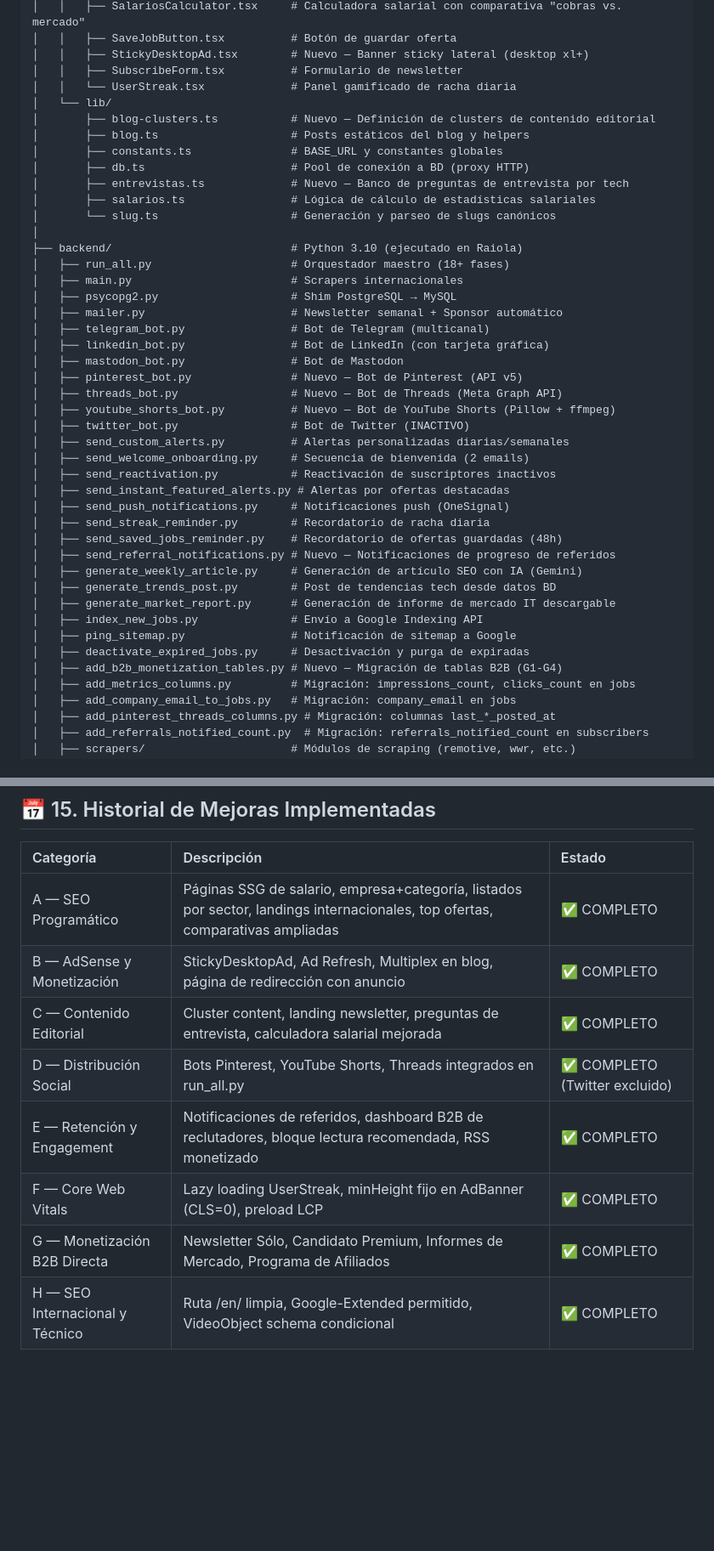
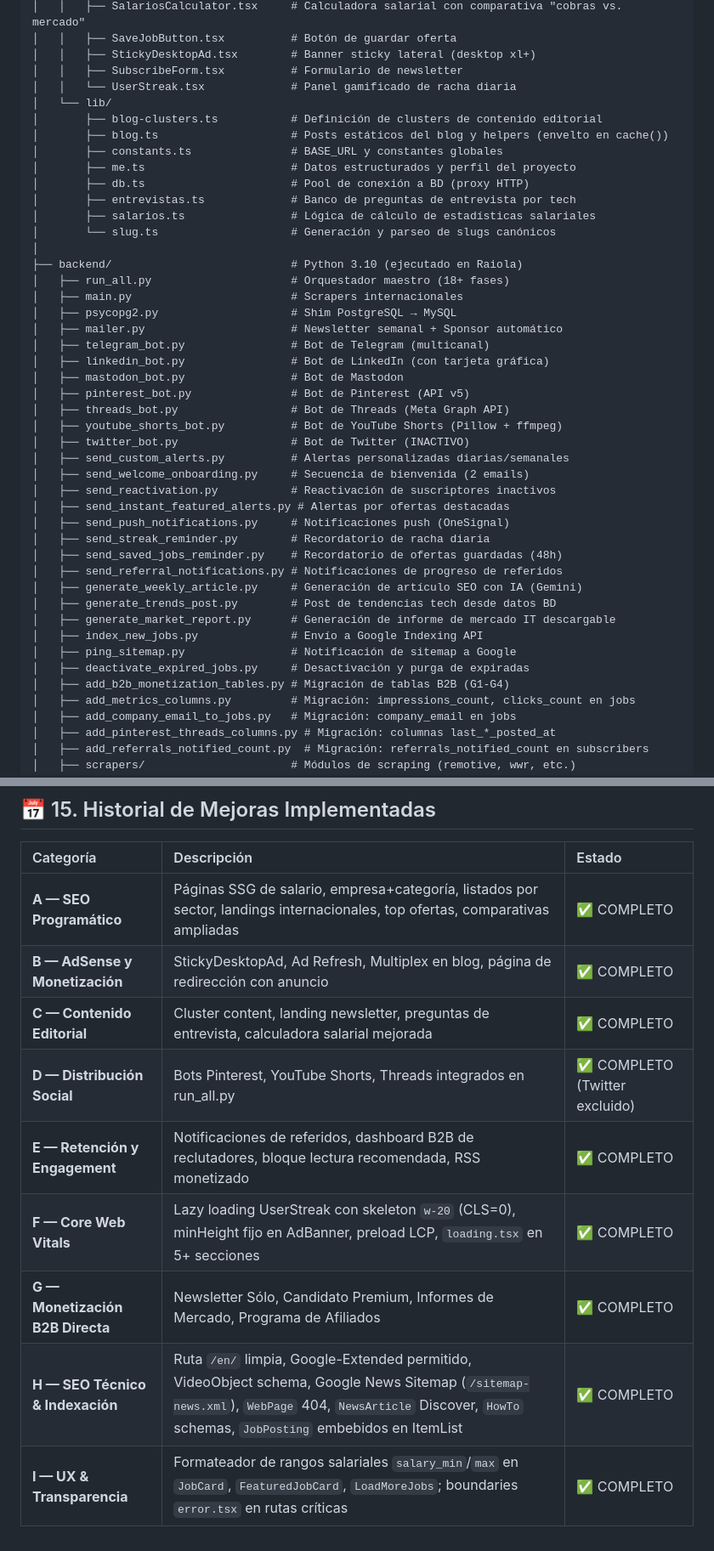
Before and after one commit to Raulmate7/Portal-Trabajo, a Markdown page: DEVELOPMENT_CONTEXT.md, 2 parts joined by grey strips. Shown at 85% size. Drawn GitHub-style; blank space fills up the shorter version.

```diff
--- a/DEVELOPMENT_CONTEXT.md
+++ b/DEVELOPMENT_CONTEXT.md
@@ -671,14 +714,15 @@ proyecto_empleo/
 │   │   ├── SalariosCalculator.tsx     # Calculadora salarial con comparativa "cobras vs. mercado"
 │   │   ├── SaveJobButton.tsx          # Botón de guardar oferta
-│   │   ├── StickyDesktopAd.tsx        # Nuevo — Banner sticky lateral (desktop xl+)
+│   │   ├── StickyDesktopAd.tsx        # Banner sticky lateral (desktop xl+)
 │   │   ├── SubscribeForm.tsx          # Formulario de newsletter
 │   │   └── UserStreak.tsx             # Panel gamificado de racha diaria
 │   └── lib/
-│       ├── blog-clusters.ts           # Nuevo — Definición de clusters de contenido editorial
-│       ├── blog.ts                    # Posts estáticos del blog y helpers
+│       ├── blog-clusters.ts           # Definición de clusters de contenido editorial
+│       ├── blog.ts                    # Posts estáticos del blog y helpers (envelto en cache())
 │       ├── constants.ts               # BASE_URL y constantes globales
+│       ├── me.ts                      # Datos estructurados y perfil del proyecto
 │       ├── db.ts                      # Pool de conexión a BD (proxy HTTP)
-│       ├── entrevistas.ts             # Nuevo — Banco de preguntas de entrevista por tech
+│       ├── entrevistas.ts             # Banco de preguntas de entrevista por tech
 │       ├── salarios.ts                # Lógica de cálculo de estadísticas salariales
 │       └── slug.ts                    # Generación y parseo de slugs canónicos
 │
@@ -690,9 +734,9 @@ proyecto_empleo/
 │   ├── telegram_bot.py                # Bot de Telegram (multicanal)
 │   ├── linkedin_bot.py                # Bot de LinkedIn (con tarjeta gráfica)
 │   ├── mastodon_bot.py                # Bot de Mastodon
-│   ├── pinterest_bot.py               # Nuevo — Bot de Pinterest (API v5)
-│   ├── threads_bot.py                 # Nuevo — Bot de Threads (Meta Graph API)
-│   ├── youtube_shorts_bot.py          # Nuevo — Bot de YouTube Shorts (Pillow + ffmpeg)
+│   ├── pinterest_bot.py               # Bot de Pinterest (API v5)
+│   ├── threads_bot.py                 # Bot de Threads (Meta Graph API)
+│   ├── youtube_shorts_bot.py          # Bot de YouTube Shorts (Pillow + ffmpeg)
 │   ├── twitter_bot.py                 # Bot de Twitter (INACTIVO)
 │   ├── send_custom_alerts.py          # Alertas personalizadas diarias/semanales
 │   ├── send_welcome_onboarding.py     # Secuencia de bienvenida (2 emails)
@@ -701,14 +745,14 @@ proyecto_empleo/
 │   ├── send_push_notifications.py     # Notificaciones push (OneSignal)
 │   ├── send_streak_reminder.py        # Recordatorio de racha diaria
 │   ├── send_saved_jobs_reminder.py    # Recordatorio de ofertas guardadas (48h)
-│   ├── send_referral_notifications.py # Nuevo — Notificaciones de progreso de referidos
+│   ├── send_referral_notifications.py # Notificaciones de progreso de referidos
 │   ├── generate_weekly_article.py     # Generación de artículo SEO con IA (Gemini)
 │   ├── generate_trends_post.py        # Post de tendencias tech desde datos BD
 │   ├── generate_market_report.py      # Generación de informe de mercado IT descargable
 │   ├── index_new_jobs.py              # Envío a Google Indexing API
 │   ├── ping_sitemap.py                # Notificación de sitemap a Google
 │   ├── deactivate_expired_jobs.py     # Desactivación y purga de expiradas
-│   ├── add_b2b_monetization_tables.py # Nuevo — Migración de tablas B2B (G1-G4)
+│   ├── add_b2b_monetization_tables.py # Migración de tablas B2B (G1-G4)
 │   ├── add_metrics_columns.py         # Migración: impressions_count, clicks_count en jobs
 │   ├── add_company_email_to_jobs.py   # Migración: company_email en jobs
 │   ├── add_pinterest_threads_columns.py # Migración: columnas last_*_posted_at
@@ -737,11 +781,12 @@ proyecto_empleo/
 
 | Categoría | Descripción | Estado |
 | :--- | :--- | :--- |
-| A — SEO Programático | Páginas SSG de salario, empresa+categoría, listados por sector, landings internacionales, top ofertas, comparativas ampliadas | ✅ COMPLETO |
-| B — AdSense y Monetización | StickyDesktopAd, Ad Refresh, Multiplex en blog, página de redirección con anuncio | ✅ COMPLETO |
-| C — Contenido Editorial | Cluster content, landing newsletter, preguntas de entrevista, calculadora salarial mejorada | ✅ COMPLETO |
-| D — Distribución Social | Bots Pinterest, YouTube Shorts, Threads integrados en run_all.py | ✅ COMPLETO (Twitter excluido) |
-| E — Retención y Engagement | Notificaciones de referidos, dashboard B2B de reclutadores, bloque lectura recomendada, RSS monetizado | ✅ COMPLETO |
-| F — Core Web Vitals | Lazy loading UserStreak, minHeight fijo en AdBanner (CLS=0), preload LCP | ✅ COMPLETO |
-| G — Monetización B2B Directa | Newsletter Sólo, Candidato Premium, Informes de Mercado, Programa de Afiliados | ✅ COMPLETO |
-| H — SEO Internacional y Técnico | Ruta /en/ limpia, Google-Extended permitido, VideoObject schema condicional | ✅ COMPLETO |
+| **A — SEO Programático** | Páginas SSG de salario, empresa+categoría, listados por sector, landings internacionales, top ofertas, comparativas ampliadas | ✅ COMPLETO |
+| **B — AdSense y Monetización** | StickyDesktopAd, Ad Refresh, Multiplex en blog, página de redirección con anuncio | ✅ COMPLETO |
+| **C — Contenido Editorial** | Cluster content, landing newsletter, preguntas de entrevista, calculadora salarial mejorada | ✅ COMPLETO |
+| **D — Distribución Social** | Bots Pinterest, YouTube Shorts, Threads integrados en run_all.py | ✅ COMPLETO (Twitter excluido) |
+| **E — Retención y Engagement** | Notificaciones de referidos, dashboard B2B de reclutadores, bloque lectura recomendada, RSS monetizado | ✅ COMPLETO |
+| **F — Core Web Vitals** | Lazy loading UserStreak con skeleton `w-20` (CLS=0), minHeight fijo en AdBanner, preload LCP, `loading.tsx` en 5+ secciones | ✅ COMPLETO |
+| **G — Monetización B2B Directa** | Newsletter Sólo, Candidato Premium, Informes de Mercado, Programa de Afiliados | ✅ COMPLETO |
+| **H — SEO Técnico & Indexación** | Ruta `/en/` limpia, Google-Extended permitido, VideoObject schema, Google News Sitemap (`/sitemap-news.xml`), `WebPage` 404, `NewsArticle` Discover, `HowTo` schemas, `JobPosting` embebidos en ItemList | ✅ COMPLETO |
+| **I — UX & Transparencia** | Formateador de rangos salariales `salary_min`/`max` en `JobCard`, `FeaturedJobCard`, `LoadMoreJobs`; boundaries `error.tsx` en rutas críticas | ✅ COMPLETO |
```
Also changed, not shown: other parts of DEVELOPMENT_CONTEXT.md (+110 -67 lines).
